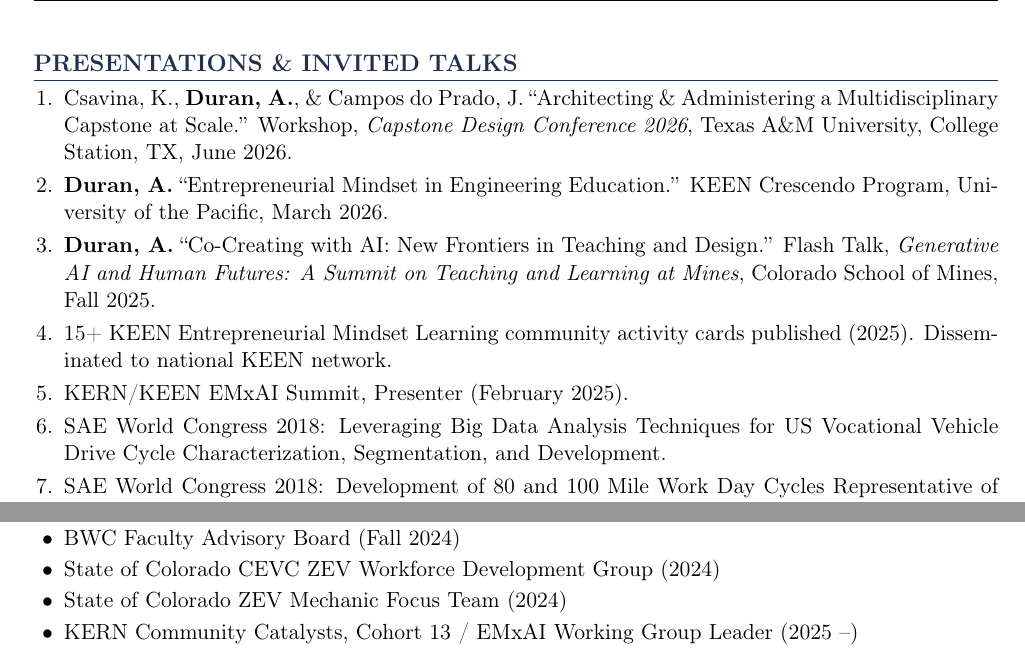
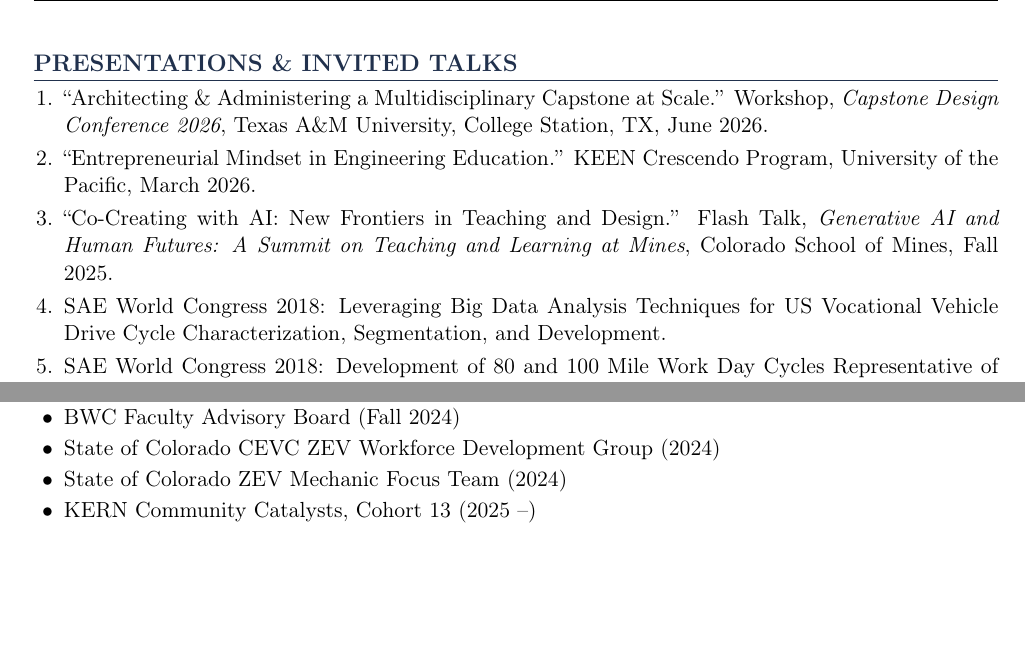
Before and after one commit to professor-duran/academic-cv, a LaTeX CV (cv.tex): two parts of pages 8 and 10 of 12, joined at a grey line, cut so that both start at the same text, the shorter picture padded with empty space. Compiled offline with pdfLaTeX.

Commit message:
Clean up Presentations: de-author latest talks; remove KEEN cards, EMxAI summit, and unrealized EMxAI working group role

```diff
--- a/cv.tex
+++ b/cv.tex
@@ -614,21 +613,16 @@ within each category.}
 % ============================================================
 
 \begin{enumerate}
-  \item Csavina, K., \textbf{Duran, A.}, \& Campos do Prado, J. ``Architecting \&
-        Administering a Multidisciplinary Capstone at Scale.'' Workshop, \textit{Capstone
-        Design Conference 2026}, Texas A\&M University, College Station, TX, June 2026.
+  \item ``Architecting \& Administering a Multidisciplinary Capstone at Scale.''
+        Workshop, \textit{Capstone Design Conference 2026}, Texas A\&M University,
+        College Station, TX, June 2026.
 
-  \item \textbf{Duran, A.} ``Entrepreneurial Mindset in Engineering Education.''
+  \item ``Entrepreneurial Mindset in Engineering Education.''
         KEEN Crescendo Program, University of the Pacific, March 2026.
 
-  \item \textbf{Duran, A.} ``Co-Creating with AI: New Frontiers in Teaching and Design.''
+  \item ``Co-Creating with AI: New Frontiers in Teaching and Design.''
         Flash Talk, \textit{Generative AI and Human Futures: A Summit on Teaching and
         Learning at Mines}, Colorado School of Mines, Fall 2025.
-
-  \item 15+ KEEN Entrepreneurial Mindset Learning community activity cards published
-        (2025). Disseminated to national KEEN network.
-
-  \item KERN/KEEN EMxAI Summit, Presenter (February 2025).
 
   \item SAE World Congress 2018: Leveraging Big Data Analysis Techniques for US
         Vocational Vehicle Drive Cycle Characterization, Segmentation, and Development.
@@ -817,7 +811,7 @@ finishes (EV Powertrain Swap, F24; NASA Lunabotics, F23).
   \item BWC Faculty Advisory Board (Fall 2024)
   \item State of Colorado CEVC ZEV Workforce Development Group (2024)
   \item State of Colorado ZEV Mechanic Focus Team (2024)
-  \item KERN Community Catalysts, Cohort 13 / EMxAI Working Group Leader (2025 --)
+  \item KERN Community Catalysts, Cohort 13 (2025 --)
   \item KEEN Crescendo National Team (Spring 2026)
   \item Advisory Board Member, Orbital Mining Corporation
   \item AIAA Pathfinder Conference (September 2023)
```
Also changed, not shown: cv.tex (5 more changed lines).
